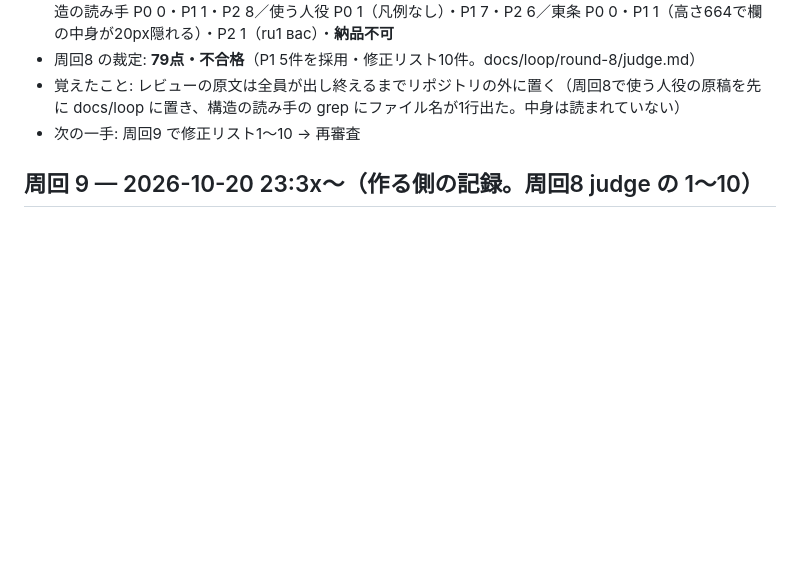
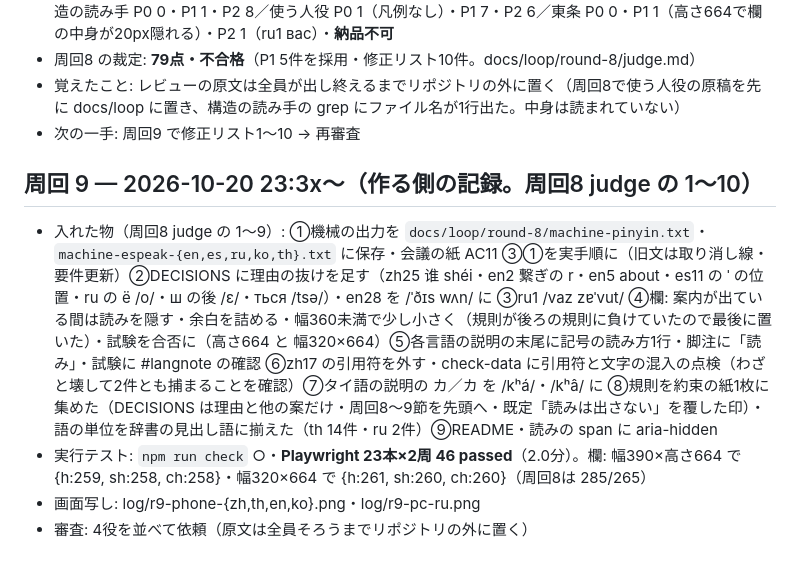
Before and after one commit to kentakun709/phrase30-app, a Markdown page: docs/LOOP_LOG.md, the part around the change. Drawn GitHub-style; blank space fills up the shorter version.

Commit message:
周回9: 要件更新（AC11 の確認方法を実手順に・軽微）・LOOP_LOG
Co-Authored-By: Claude Opus 5.5 <noreply@anthropic.com>

```diff
--- a/docs/LOOP_LOG.md
+++ b/docs/LOOP_LOG.md
@@ -84,3 +84,7 @@
 - 次の一手: 周回9 で修正リスト1〜10 → 再審査
 
 ## 周回 9 — 2026-10-20 23:3x〜（作る側の記録。周回8 judge の 1〜10）
+- 入れた物（周回8 judge の 1〜9）: ①機械の出力を `docs/loop/round-8/machine-pinyin.txt`・`machine-espeak-{en,es,ru,ko,th}.txt` に保存・会議の紙 AC11 ③①を実手順に（旧文は取り消し線・要件更新）②DECISIONS に理由の抜けを足す（zh25 谁 shéi・en2 繋ぎの r・en5 about・es11 の ˈ の位置・ru の ё /o/・ш の後 /ɛ/・ться /tsə/）・en28 を /ˈðɪs wʌn/ に ③ru1 /vaz zɐˈvut/ ④欄: 案内が出ている間は読みを隠す・余白を詰める・幅360未満で少し小さく（規則が後ろの規則に負けていたので最後に置いた）・試験を合否に（高さ664 と 幅320×664）⑤各言語の説明の末尾に記号の読み方1行・脚注に「読み」・試験に #langnote の確認 ⑥zh17 の引用符を外す・check-data に引用符と文字の混入の点検（わざと壊して2件とも捕まることを確認）⑦タイ語の説明の カ／カ を /kʰá/・/kʰâ/ に ⑧規則を約束の紙1枚に集めた（DECISIONS は理由と他の案だけ・周回8〜9節を先頭へ・既定「読みは出さない」を覆した印）・語の単位を辞書の見出し語に揃えた（th 14件・ru 2件）⑨README・読みの span に aria-hidden
+- 実行テスト: `npm run check` ○・**Playwright 23本×2周 46 passed**（2.0分）。欄: 幅390×高さ664 で {h:259, sh:258, ch:258}・幅320×664 で {h:261, sh:260, ch:260}（周回8は 285/265）
+- 画面写し: log/r9-phone-{zh,th,en,ko}.png・log/r9-pc-ru.png
+- 審査: 4役を並べて依頼（原文は全員そろうまでリポジトリの外に置く）
```
Also changed, not shown: docs/PIPELINE.md (+2 -1 lines).
